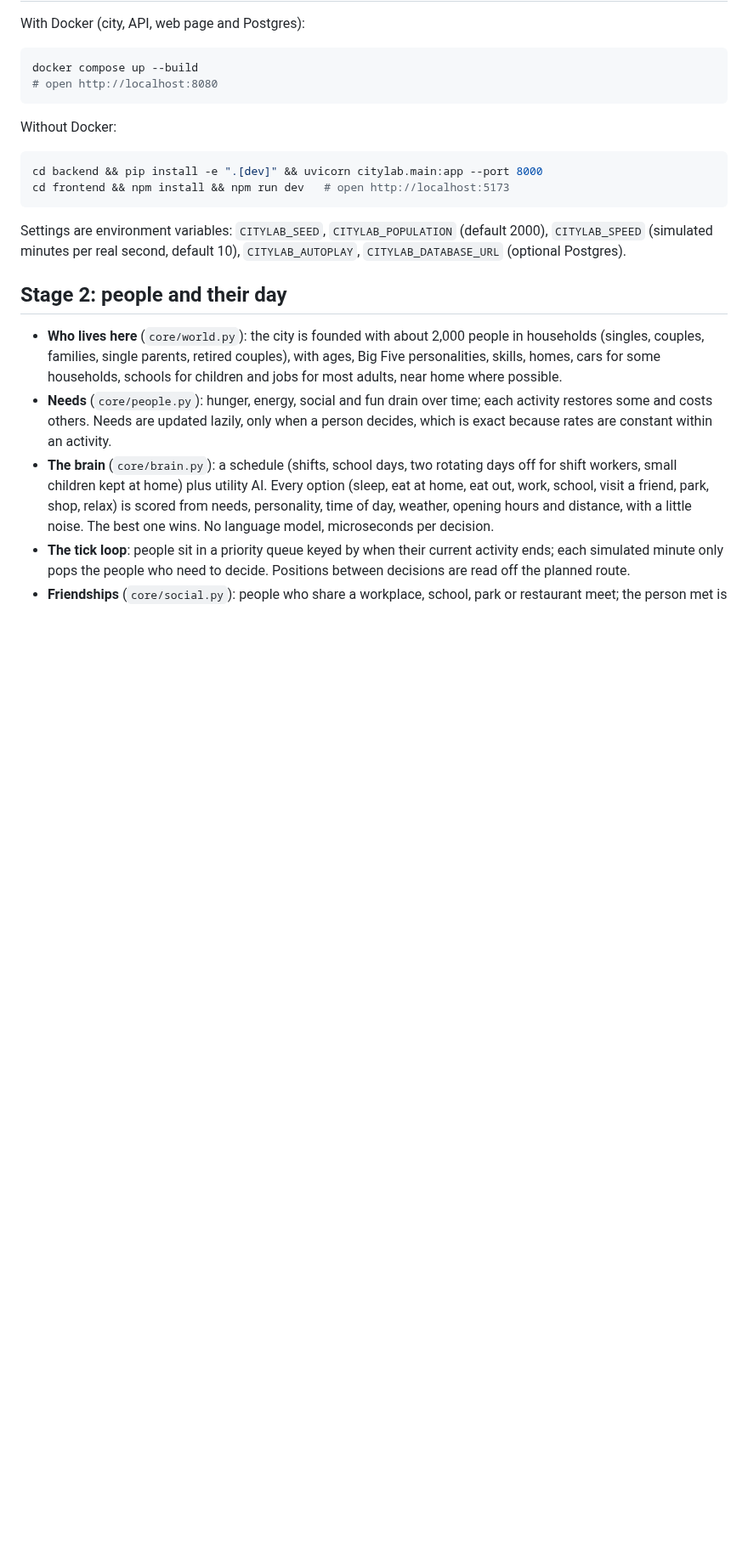
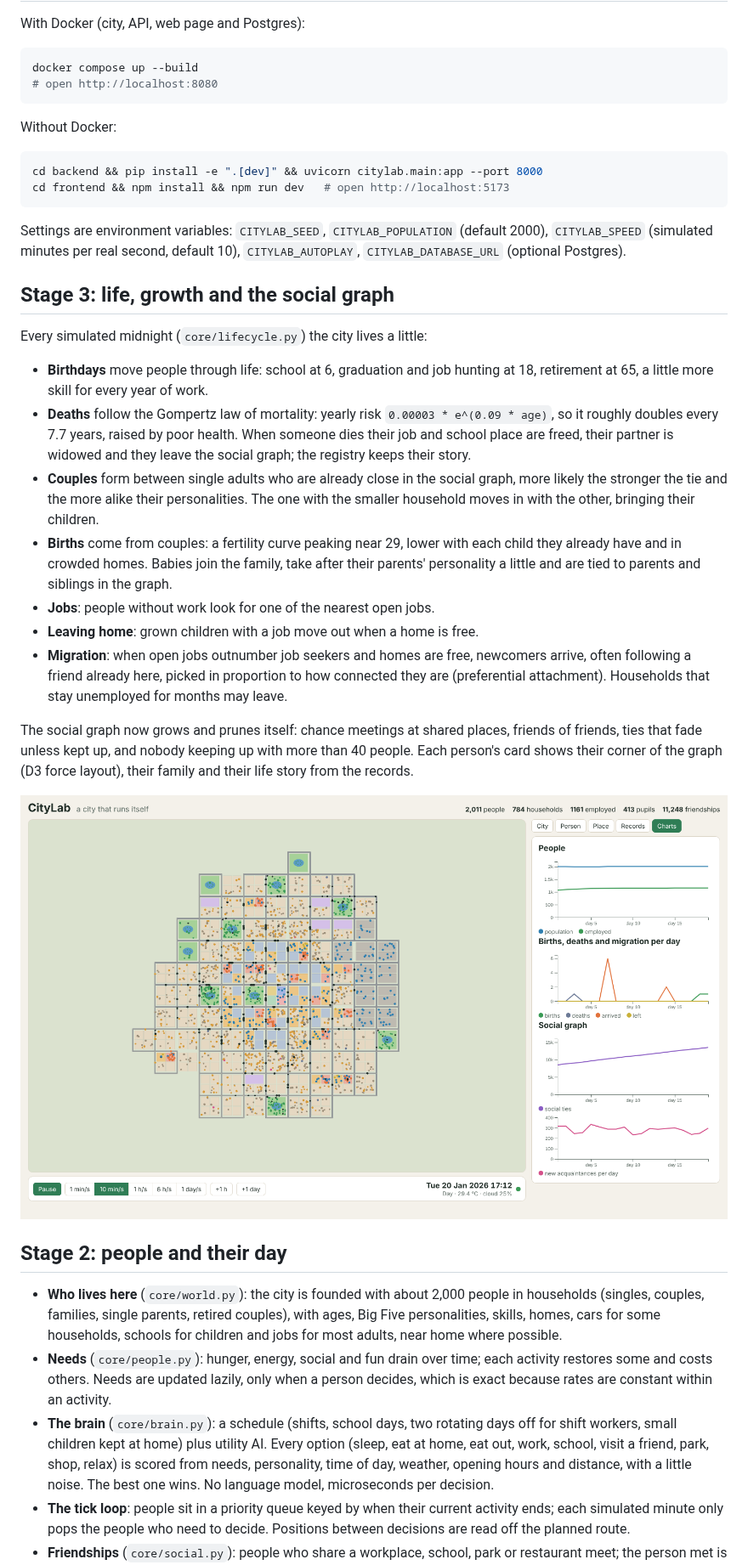
Before and after one commit to 14harshaldhote/CityLab, a Markdown page: README.md, the part around one of its changes. Shown at 85% size. Drawn GitHub-style; pictures changed too: docs/images/charts.png (added); blank space fills up the shorter version.

```diff
--- a/README.md
+++ b/README.md
@@ -48,6 +48,37 @@ cd frontend && npm install && npm run dev   # open http://localhost:5173
 Settings are environment variables: `CITYLAB_SEED`, `CITYLAB_POPULATION` (default
 2000), `CITYLAB_SPEED` (simulated minutes per real second, default 10),
 `CITYLAB_AUTOPLAY`, `CITYLAB_DATABASE_URL` (optional Postgres).
+
+## Stage 3: life, growth and the social graph
+
+Every simulated midnight (`core/lifecycle.py`) the city lives a little:
+
+* **Birthdays** move people through life: school at 6, graduation and job hunting
+  at 18, retirement at 65, a little more skill for every year of work.
+* **Deaths** follow the Gompertz law of mortality: yearly risk
+  `0.00003 * e^(0.09 * age)`, so it roughly doubles every 7.7 years, raised by poor
+  health. When someone dies their job and school place are freed, their partner is
+  widowed and they leave the social graph; the registry keeps their story.
+* **Couples** form between single adults who are already close in the social graph,
+  more likely the stronger the tie and the more alike their personalities. The one
+  with the smaller household moves in with the other, bringing their children.
+* **Births** come from couples: a fertility curve peaking near 29, lower with each
+  child they already have and in crowded homes. Babies join the family, take after
+  their parents' personality a little and are tied to parents and siblings in the
+  graph.
+* **Jobs**: people without work look for one of the nearest open jobs.
+* **Leaving home**: grown children with a job move out when a home is free.
+* **Migration**: when open jobs outnumber job seekers and homes are free, newcomers
+  arrive, often following a friend already here, picked in proportion to how
+  connected they are (preferential attachment). Households that stay unemployed
+  for months may leave.
+
+The social graph now grows and prunes itself: chance meetings at shared places,
+friends of friends, ties that fade unless kept up, and nobody keeping up with more
+than 40 people. Each person's card shows their corner of the graph (D3 force
+layout), their family and their life story from the records.
+
+![Charts of population, births, deaths and the social graph](docs/images/charts.png)
 
 ## Stage 2: people and their day
 
```
Also changed, not shown: other parts of README.md (+3 -3 lines), 10 other files.
